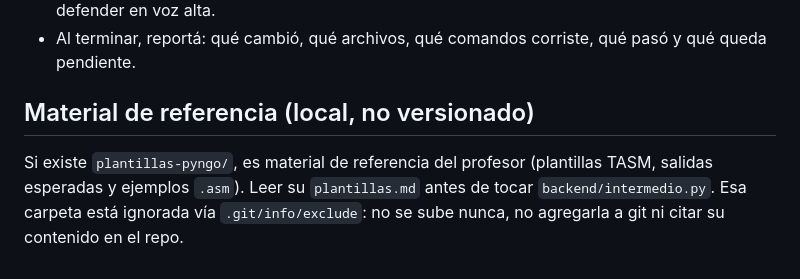
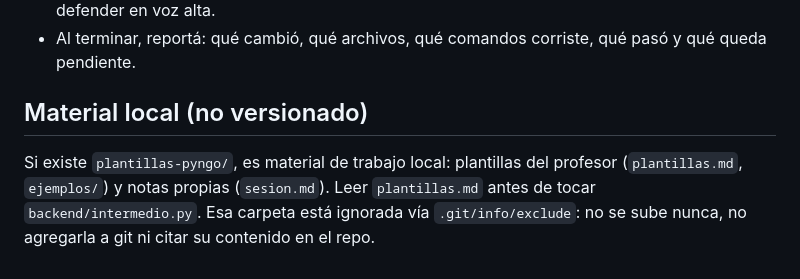
Before and after one commit to jsvdr/pyngoc, a Markdown page: AGENTS.md, the part around the change. Drawn GitHub-style.

Commit message:
docs: saca el contexto de sesion del repo y lo deja solo en local

```diff
--- a/AGENTS.md
+++ b/AGENTS.md
@@ -55,10 +55,10 @@ sobre DRY y sobre ceremonia.
 - Al terminar, reportá: qué cambió, qué archivos, qué comandos corriste,
   qué pasó y qué queda pendiente.
 
-## Material de referencia (local, no versionado)
+## Material local (no versionado)
 
-Si existe `plantillas-pyngo/`, es material de referencia del profesor
-(plantillas TASM, salidas esperadas y ejemplos `.asm`). Leer su
+Si existe `plantillas-pyngo/`, es material de trabajo local: plantillas del
+profesor (`plantillas.md`, `ejemplos/`) y notas propias (`sesion.md`). Leer
 `plantillas.md` antes de tocar `backend/intermedio.py`. Esa carpeta está
 ignorada vía `.git/info/exclude`: no se sube nunca, no agregarla a git ni
 citar su contenido en el repo.
```
Also changed, not shown: docs/sesion.md (deleted, +0 -58 lines).
